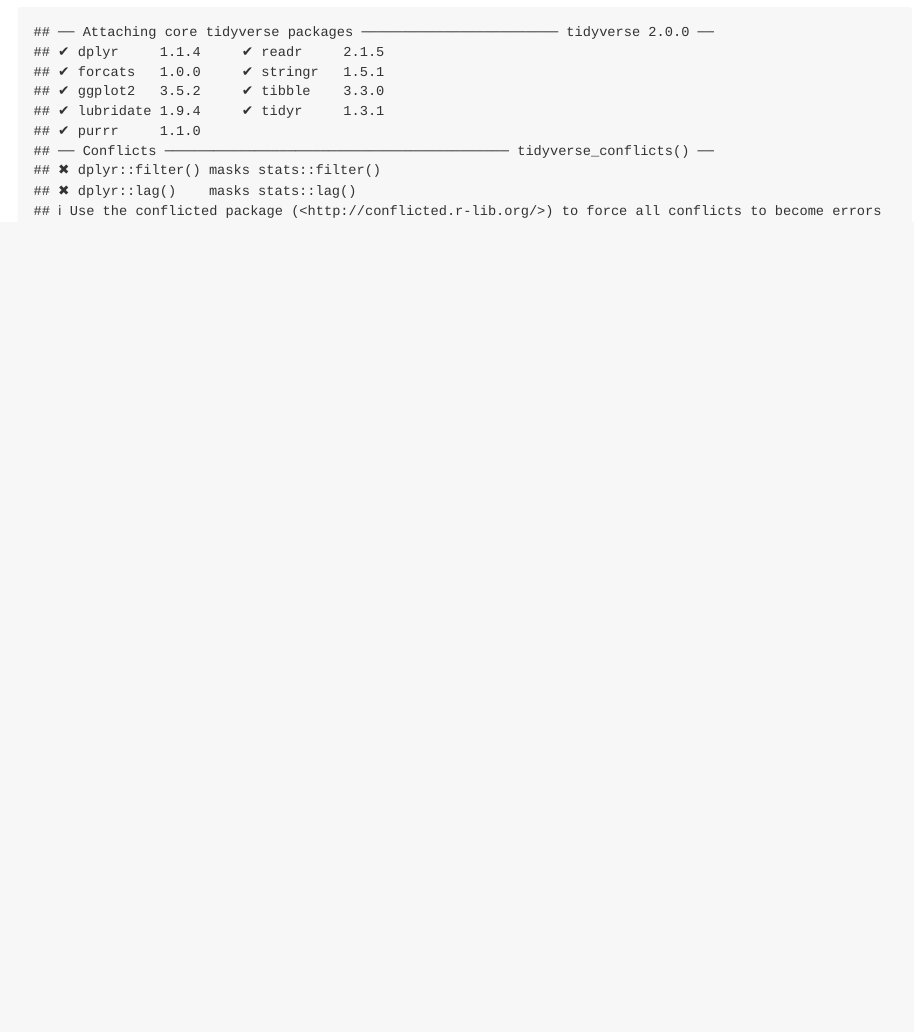
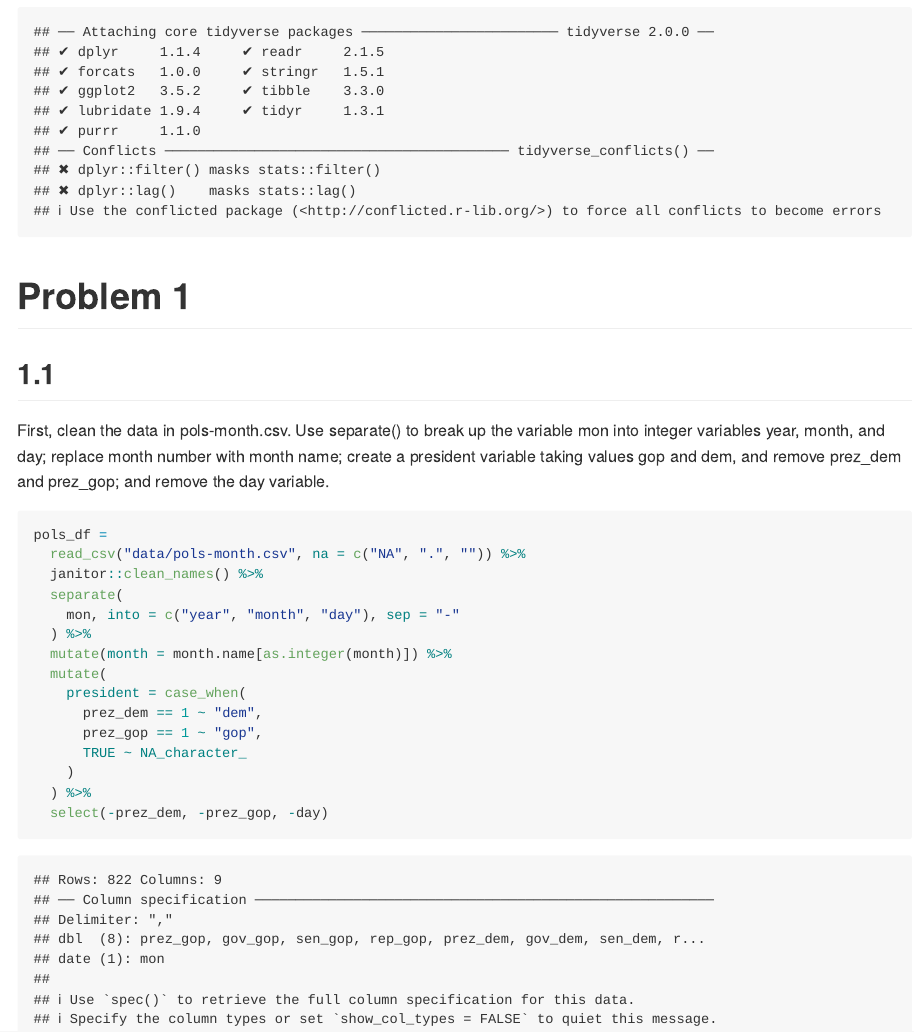
Before and after one commit to lovenza/p8105_hw2_zn2220, an R Markdown document (未命名.Rmd): the page in a window 1100 px wide, from 210 px down. The pictures show the output file 未命名.md that the author committed with the source, drawn offline in the style of GitHub.

Commit message:
problem 1.1

````diff
--- a/未命名.Rmd
+++ b/未命名.Rmd
@@ -8,3 +8,27 @@ output: github_document
 ```{r}
 library(tidyverse)
 ```
+
+# Problem 1
+
+## 1.1
+
+First, clean the data in pols-month.csv. Use separate() to break up the variable mon into integer variables year, month, and day; replace month number with month name; create a president variable taking values gop and dem, and remove prez_dem and prez_gop; and remove the day variable.
+
+```{r}
+pols_df =
+  read_csv("data/pols-month.csv", na = c("NA", ".", "")) %>%
+  janitor::clean_names() %>%
+  separate(
+    mon, into = c("year", "month", "day"), sep = "-"
+  ) %>%
+  mutate(month = month.name[as.integer(month)]) %>%
+  mutate(
+    president = case_when(
+      prez_dem == 1 ~ "dem",
+      prez_gop == 1 ~ "gop",
+      TRUE ~ NA_character_
+    )
+  ) %>%
+  select(-prez_dem, -prez_gop, -day)
+```
````
Also changed, not shown: 未命名.md.
